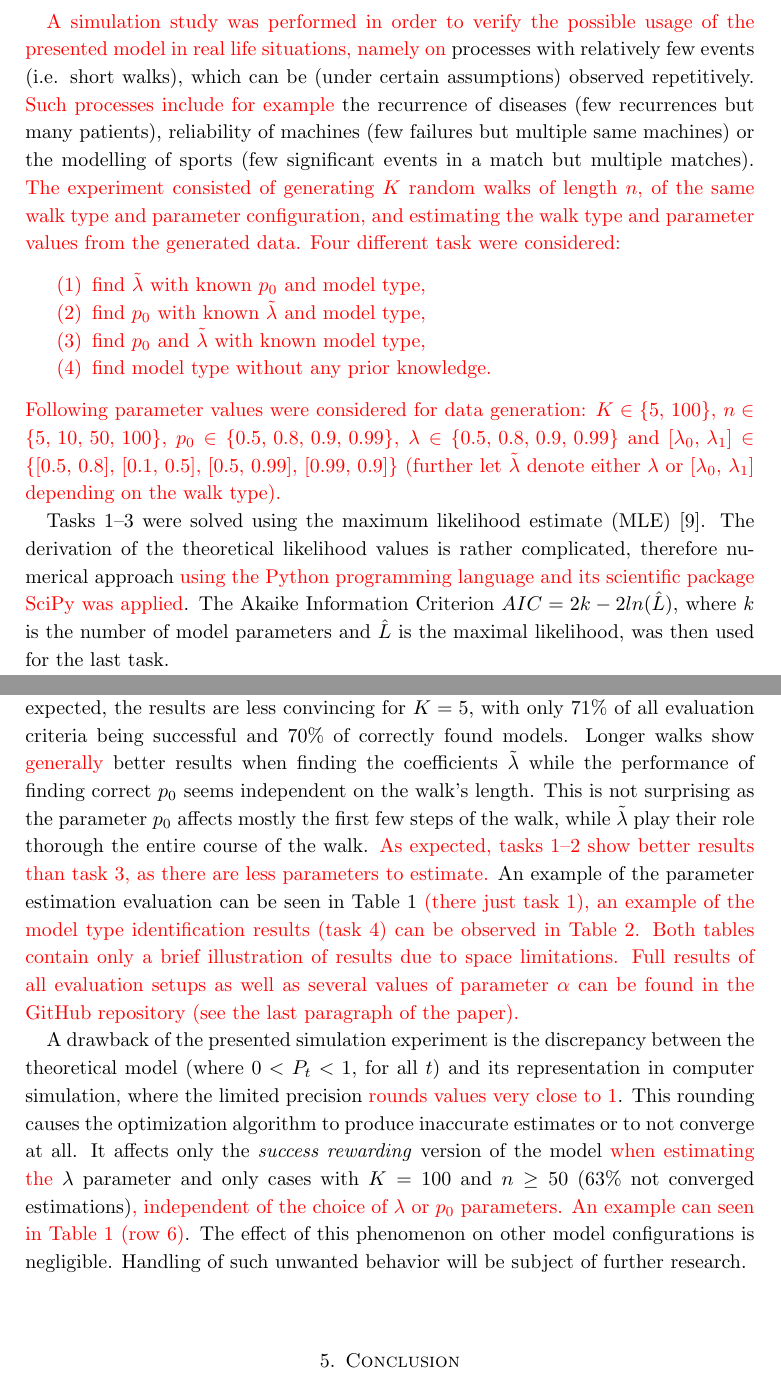
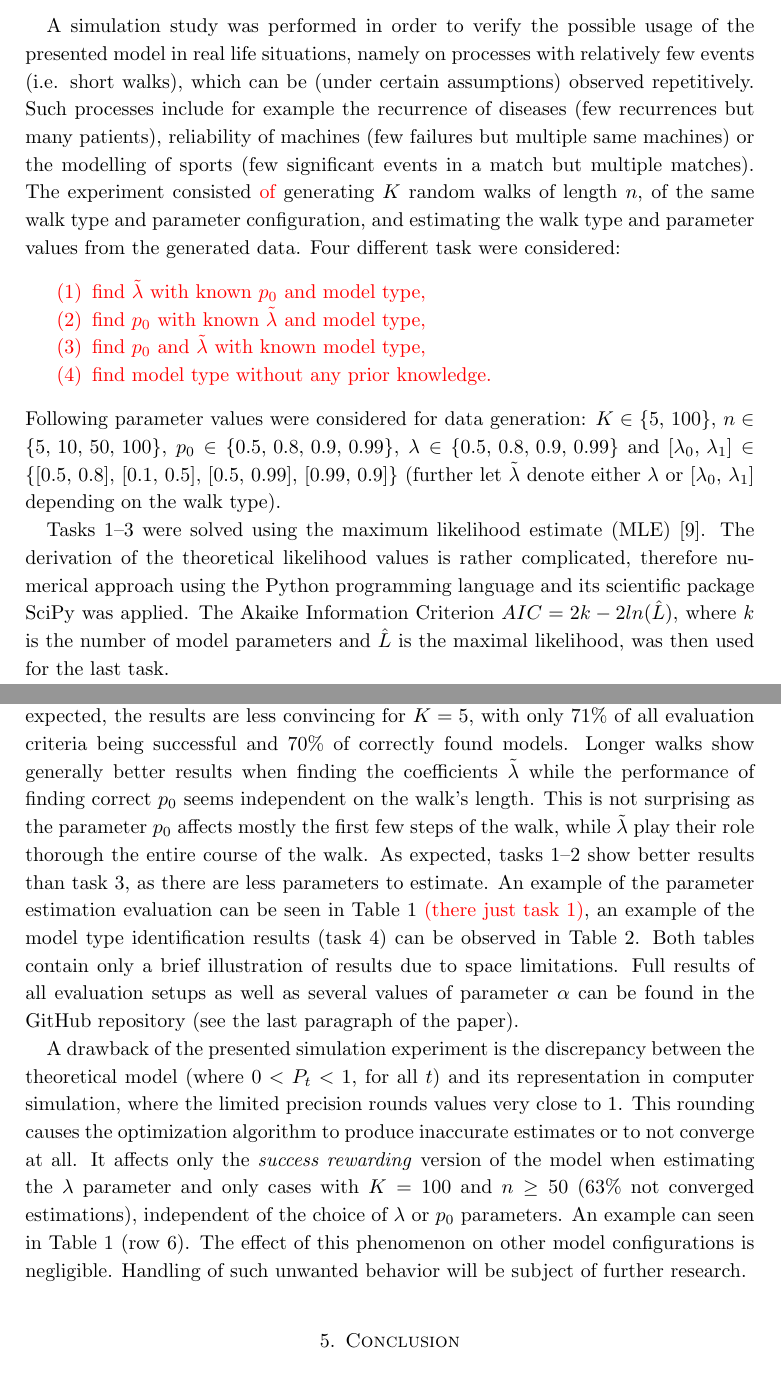
Before and after one commit to tomaskourim/amistat2019, a LaTeX paper (paper/Discrete random processes with memory.tex): two parts of pages 13 and 14 of 16, joined at a grey line, cut so that both start at the same text. Compiled offline with pdfLaTeX.

Commit message:
red handled

```diff
--- a/paper/Discrete random processes with memory.tex
+++ b/paper/Discrete random processes with memory.tex
@@ -606,22 +606,23 @@
 
     \section{Simulations}\label{sec:Simulations}
 
-    {\color{red}A simulation study was performed in order to verify the possible usage of the presented model in real life situations, namely on} processes with relatively few events (i.e. short walks), which can be (under certain assumptions) observed repetitively.
-    {\color{red}Such processes include for example} the recurrence of diseases (few recurrences but many patients), reliability of machines (few failures but multiple same machines) or the modelling of sports (few significant events in a match but multiple matches).
-    {\color{red}The experiment consisted of generating $K$ random walks of length $n$, of the same walk type and parameter configuration, and estimating the walk type and parameter values from the generated data.
+    A simulation study was performed in order to verify the possible usage of the presented model in real life situations, namely on processes with relatively few events (i.e. short walks), which can be (under certain assumptions) observed repetitively.
+    Such processes include for example the recurrence of diseases (few recurrences but many patients), reliability of machines (few failures but multiple same machines) or the modelling of sports (few significant events in a match but multiple matches).
+    The experiment consisted {\color{red}of} generating $K$ random walks of length $n$, of the same walk type and parameter configuration, and estimating the walk type and parameter values from the generated data.
     Four different task were considered:
     \begin{enumerate}
+        \color{red}
         \item find $\tilde{\lambda}$ with known $p_{0}$ and model type,
         \item find $p_{0}$ with known $\tilde{\lambda}$ and model type,
         \item find $p_{0}$ and $\tilde{\lambda}$ with known model type,
         \item find model type without any prior knowledge.
     \end{enumerate}
     Following parameter values were considered for data generation: $K\in\{5,\,100\}$, $n\in\{5,\,10,\,50,\,100\}$, $p_{0}\in\{0.5,\,0.8,\,0.9,\,0.99\}$, $\lambda\in\{0.5,\,0.8,\,0.9,\,0.99\}$ and $[\lambda_{0},\,\lambda_{1}]\in\{[0.5,\,0.8],\,[0.1,\,0.5],\,[0.5,\,0.99],\,[0.99,\,0.9]\}$
-        (further let $\tilde{\lambda}$ denote either $\lambda$ or $[\lambda_{0},\,\lambda_{1}]$ depending on the walk type).}
+    (further let $\tilde{\lambda}$ denote either $\lambda$ or $[\lambda_{0},\,\lambda_{1}]$ depending on the walk type).
 
 
     Tasks 1--3 were solved using the maximum likelihood estimate (MLE)~\cite{rossi2018mathematical}.
-    The derivation of the theoretical likelihood values is rather complicated, therefore numerical approach {\color{red}using the Python programming language and its scientific package SciPy was applied}.
+    The derivation of the theoretical likelihood values is rather complicated, therefore numerical approach using the Python programming language and its scientific package SciPy was applied.
     The Akaike Information Criterion $AIC=2k-2ln(\hat{L})$, where $k$ is the number of model parameters and $\hat{L}$ is the maximal likelihood, was then used for the last task.
 
     As mentioned above, we were not able to use standard approach to confidence intervals.
@@ -640,12 +641,12 @@
     The above mentioned criteria serve only as an approximate tool to evaluate the estimate quality, however the results show that the model can be successfully fitted on empirical data.
     For $K=100$ and $\alpha=0.1$, $89\%$ of all evaluation criteria (for tasks 1--3) were successful and the correct model was found in $85\%$ of cases (task~4).
     As expected, the results are less convincing for $K=5$, with only $71\%$ of all evaluation criteria being successful and $70\%$ of correctly found models.
-    Longer walks show  {\color{red}generally} better results when finding the coefficients $\tilde{\lambda}$ while the performance of finding correct $p_0$ seems independent on the walk's length.
+    Longer walks show generally better results when finding the coefficients $\tilde{\lambda}$ while the performance of finding correct $p_0$ seems independent on the walk's length.
     This is not surprising as the parameter $p_0$ affects mostly the first few steps of the walk, while $\tilde{\lambda}$ play their role thorough the entire course of the walk.
-    {\color{red}As expected, tasks~1--2 show better results than task~3, as there are less parameters to estimate.}
-    An example of the parameter estimation evaluation can be seen in Table~\ref{tab:Fitting-results} {\color{red}(there just task~1), an example of the model type identification results (task~4) can be observed in Table~\ref{tab:Fitting-results-model}.}
-    {\color{red}Both tables contain only a brief illustration of results due to space limitations.
-    Full results of all evaluation setups as well as several values of parameter $\alpha$ can be found in the GitHub repository (see the last paragraph of the paper).}
+    As expected, tasks~1--2 show better results than task~3, as there are less parameters to estimate.
+    An example of the parameter estimation evaluation can be seen in Table~\ref{tab:Fitting-results} {\color{red}(there just task~1)}, an example of the model type identification results (task~4) can be observed in Table~\ref{tab:Fitting-results-model}.
+    Both tables contain only a brief illustration of results due to space limitations.
+    Full results of all evaluation setups as well as several values of parameter $\alpha$ can be found in the GitHub repository (see the last paragraph of the paper).
 
     \begin{table}
         \begin{centering}
@@ -687,10 +688,10 @@
         \end{centering}
     \end{table}
 
-    A drawback of the presented simulation experiment is the discrepancy between the theoretical model (where $0<P_t<1$, for all $t$) and its representation in computer simulation, where the limited precision {\color{red}rounds values very close to $1$}.
+    A drawback of the presented simulation experiment is the discrepancy between the theoretical model (where $0<P_t<1$, for all $t$) and its representation in computer simulation, where the limited precision rounds values very close to $1$.
     This rounding causes the optimization algorithm to produce inaccurate estimates or to not converge at all.
-    It affects only the \emph{success rewarding} version of the model {\color{red}when estimating the} $\lambda$ parameter and only cases with $K=100$ and $n\geq50$ ($63\%$ not converged estimations){\color{red}, independent of the choice of $\lambda$ or $p_0$ parameters.
-    An example can seen in Table~\ref{tab:Fitting-results} (row $6$)}.
+    It affects only the \emph{success rewarding} version of the model when estimating the $\lambda$ parameter and only cases with $K=100$ and $n\geq50$ ($63\%$ not converged estimations), independent of the choice of $\lambda$ or $p_0$ parameters.
+    An example can seen in Table~\ref{tab:Fitting-results} (row $6$).
     The effect of this phenomenon on other model configurations is negligible.
     Handling of such unwanted behavior will be subject of further research.
 
```
Also changed, not shown: paper/Discrete random processes with memory.pdf, paper/Discrete random processes with memory.tex (4 more changed lines). Lines whose indentation alone changed are shown as unchanged.
